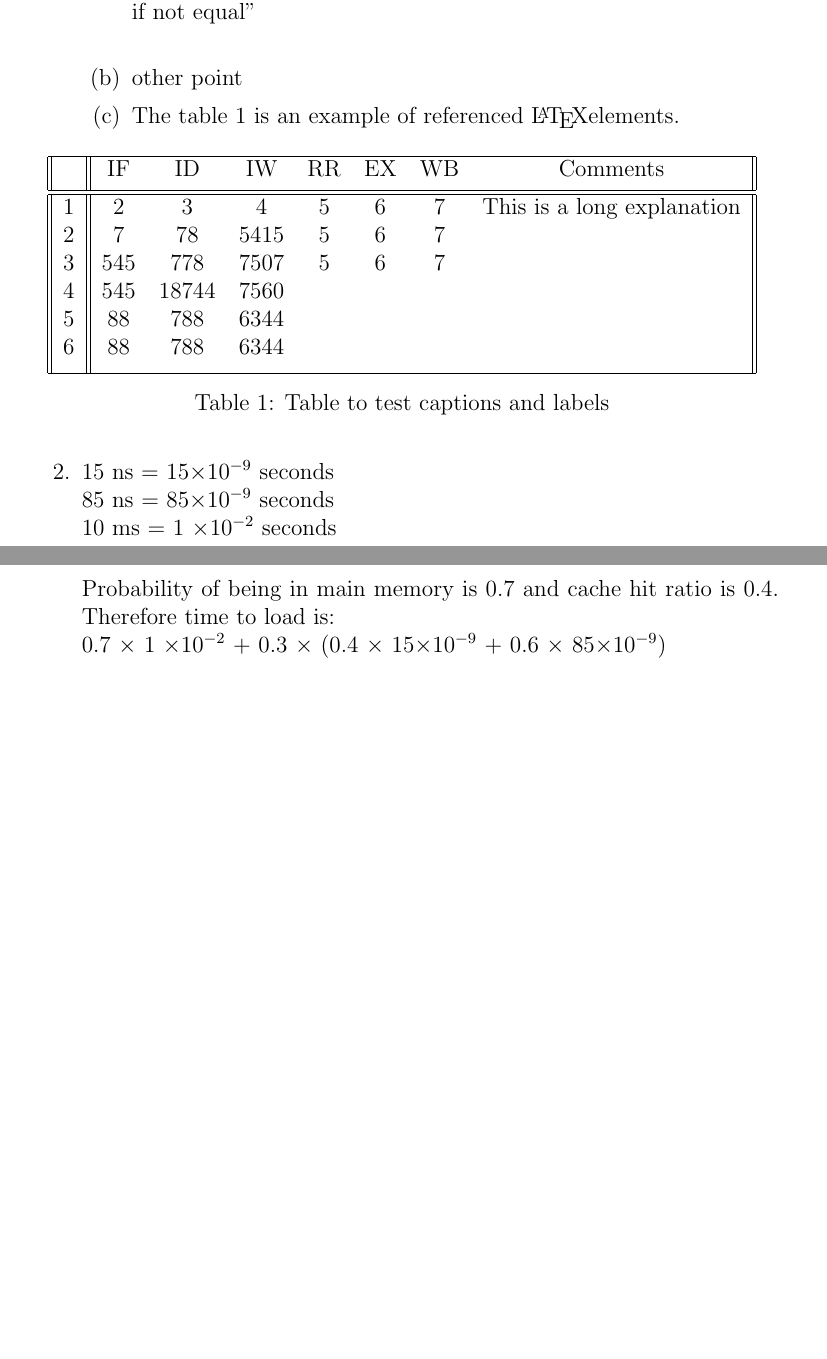
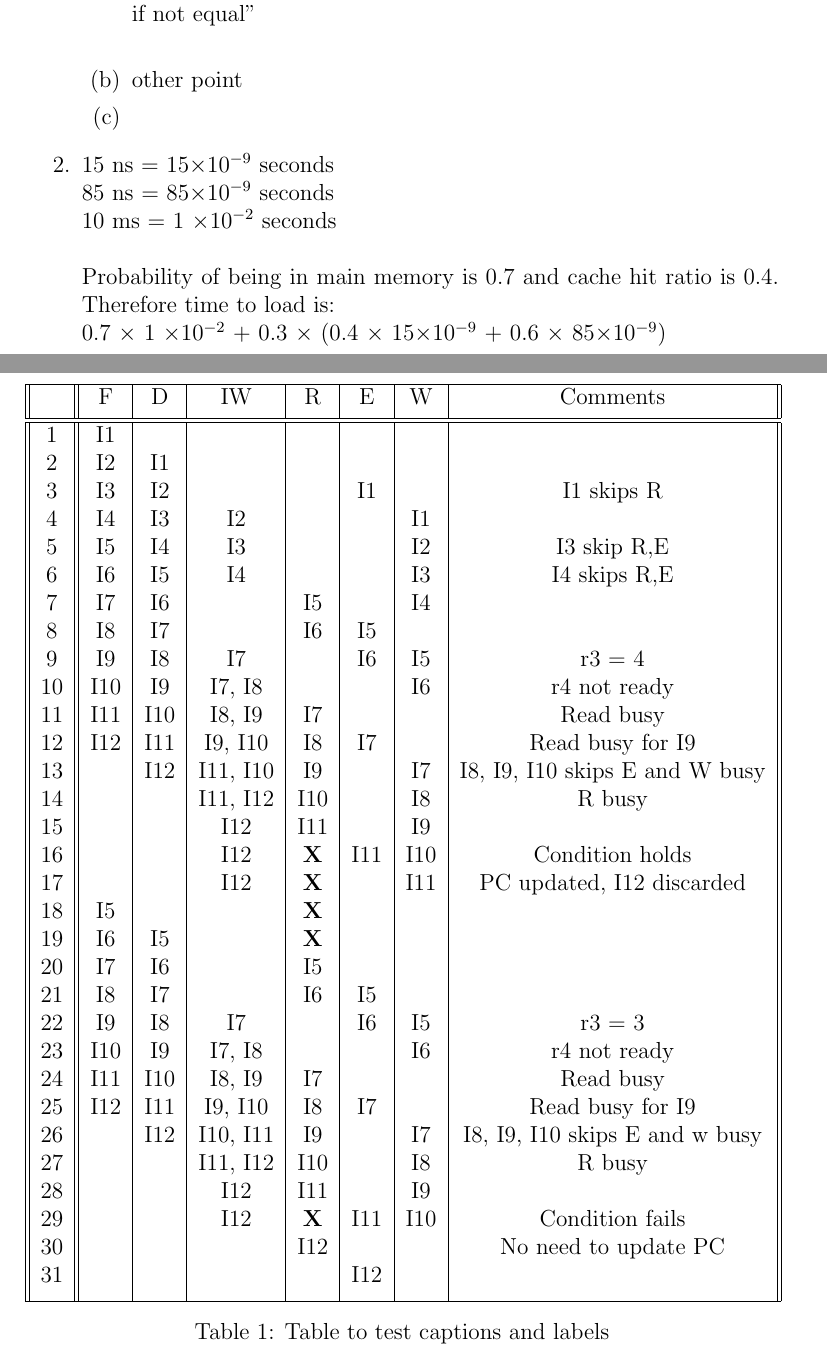
Before and after one commit to bbuluttekin/MSc-Coursework, a LaTeX document (CS/Coursework1.tex): two parts of pages 2 and 3 of 3, joined at a grey line, cut so that both start at the same text, the shorter picture padded with empty space. Compiled offline with pdfLaTeX.

Commit message:
Q1 section c answer

```diff
--- a/CS/Coursework1.tex
+++ b/CS/Coursework1.tex
@@ -1,5 +1,6 @@
 \documentclass[12pt]{article}
 \usepackage{enumerate}
+\usepackage{longtable}
 
 \begin{document}
     \begin{titlepage}
@@ -40,20 +41,44 @@
             where \# indicates immediate addressing and BNE stands for "branch if not equal"
             \\
             \item other point
-            \item The table \ref{table:1} is an example of referenced \LaTeX elements.
-
+            \item
             \begin{table}[h!]
             \centering
-            \begin{tabular}{||c||c c c c c c c||}
+            \begin{tabular}{||c||c|c|c|c|c|c|c||}
              \hline
-              & IF & ID & IW & RR & EX & WB & Comments\\ [0.5ex]
+              & F & D & IW & R & E & W & Comments\\ [0.5ex]
              \hline\hline
-             1 & 2 & 3 & 4 & 5 & 6 & 7 & This is a long explanation\\
-             2 & 7 & 78 & 5415 & 5 & 6 & 7 &  \\
-             3 & 545 & 778 & 7507 & 5 & 6 & 7 & \\
-             4 & 545 & 18744 & 7560 & & & & \\
-             5 & 88 & 788 & 6344 & & & & \\
-             6 & 88 & 788 & 6344 & & & & \\
+             1 & I1 & & & & & & \\
+             2 & I2 & I1 & & & & &  \\
+             3 & I3 & I2 & & & I1 & & I1 skips R\\
+             4 & I4 & I3 & I2 & & & I1 & \\
+             5 & I5 & I4 & I3 & & & I2 & I3 skip R,E\\
+             6 & I6 & I5 & I4 & & & I3 & I4 skips R,E\\
+             7 & I7 & I6 & & I5 & & I4 & \\
+             8 & I8 & I7 & & I6 & I5 & & \\
+             9 & I9 & I8 & I7 & & I6 & I5 & r3 = 4\\
+             10 & I10 & I9 & I7, I8 & & & I6 & r4 not ready\\
+             11 & I11 & I10 & I8, I9 & I7 & & & Read busy\\
+             12 & I12 & I11 & I9, I10 & I8 & I7 & & Read busy for I9\\
+             13 & & I12 & I11, I10 & I9 & & I7 & I8, I9, I10 skips E and W busy\\
+             14 & & & I11, I12 & I10 & & I8 & R busy\\
+             15 & & & I12 & I11 & & I9 & \\
+             16 & & & I12 & \textbf{X} & I11 & I10 & Condition holds\\
+             17 & & & I12 & \textbf{X} & & I11 & PC updated, I12 discarded\\
+             18 & I5 & & & \textbf{X} & & & \\
+             19 & I6 & I5 & & \textbf{X} & & & \\
+             20 & I7 & I6 & & I5 & & & \\
+             21 & I8 & I7 & & I6 & I5 & & \\
+             22 & I9 & I8 & I7 & & I6 & I5 & r3 = 3\\
+             23 & I10 & I9 & I7, I8 & & & I6 & r4 not ready\\
+             24 & I11 & I10 & I8, I9 & I7 & & & Read busy\\
+             25 & I12 & I11 & I9, I10 & I8 & I7 & & Read busy for I9\\
+             26 & & I12 & I10, I11 & I9 & & I7 & I8, I9, I10 skips E and w busy\\
+             27 & & & I11, I12 & I10 & & I8 & R busy\\
+             28 & & & I12 & I11 & & I9 & \\
+             29 & & & I12 & \textbf{X} & I11 & I10 & Condition fails\\
+             30 & & & & I12 & & & No need to update PC\\
+             31 & & & & & I12 & & \\
              [1ex]
              \hline
             \end{tabular}
```
Also changed, not shown: CS/Coursework1.pdf, CS/Coursework1.tex (4 more changed lines).
